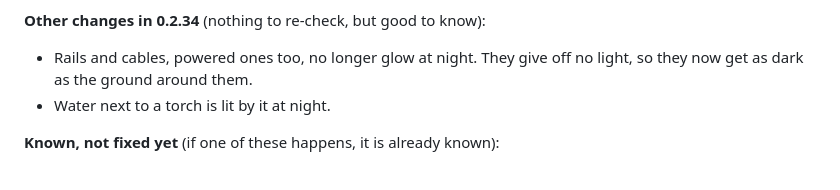
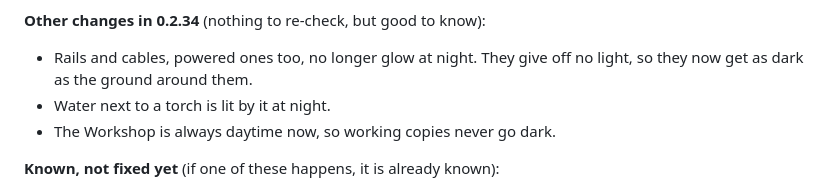
Before and after one commit to decented/axenstax, a Markdown page: docs/missions/latest.md, the part around the change. Drawn GitHub-style.

Commit message:
Test missions: the guide says the Workshop is always daytime now

```diff
--- a/docs/missions/latest.md
+++ b/docs/missions/latest.md
@@ -22,6 +22,7 @@ These were found in the last playtest (build 0.2.33) and are fixed in 0.2.34. Ch
 
 - Rails and cables, powered ones too, no longer glow at night. They give off no light, so they now get as dark as the ground around them.
 - Water next to a torch is lit by it at night.
+- The Workshop is always daytime now, so working copies never go dark.
 
 **Known, not fixed yet** (if one of these happens, it is already known):
 
```
